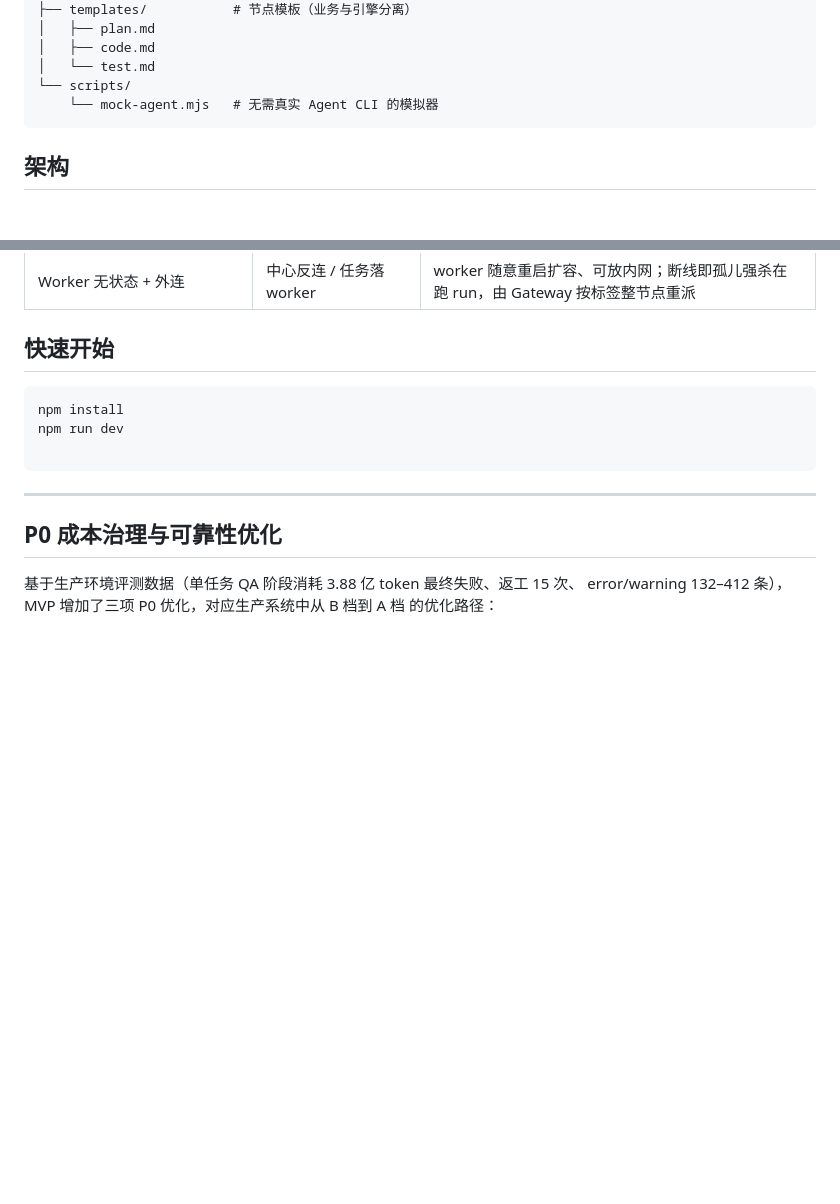
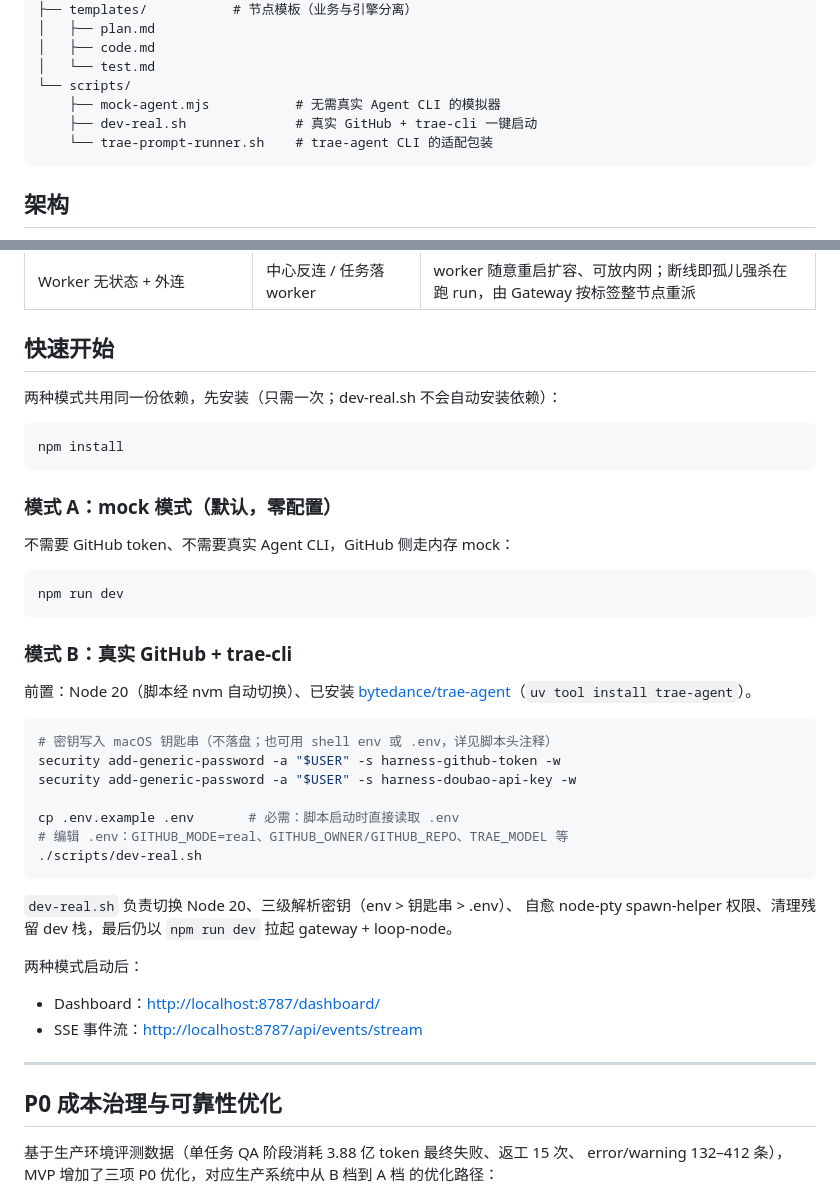
Before and after one commit to daqiaoliang-coder/harness-mvp, a Markdown page: README.md, 2 parts joined by grey strips. Rendered like a GitHub page; blank space fills up the shorter version.

Commit message:
docs: README 快速开始区分 mock/真实两种启动模式
- npm install 与 npm run dev 并非过时：前者是两模式共用的一次性安装，
  后者仍是默认 mock 模式入口（dev-real.sh 最终也 exec npm run dev）
- 新增模式 B：真实 GitHub + trae-cli 的前置（Node 20、uv tool install、
  钥匙串密钥、cp .env.example .env 为必需，脚本 set -e 下直读 .env）
- 目录结构补全 dev-real.sh 与 trae-prompt-runner.sh
- 补充启动后 Dashboard / SSE 地址

````diff
--- a/README.md
+++ b/README.md
@@ -24,7 +24,9 @@ harness-mvp/
 │   ├── code.md
 │   └── test.md
 └── scripts/
-    └── mock-agent.mjs   # 无需真实 Agent CLI 的模拟器
+    ├── mock-agent.mjs           # 无需真实 Agent CLI 的模拟器
+    ├── dev-real.sh              # 真实 GitHub + trae-cli 一键启动
+    └── trae-prompt-runner.sh    # trae-agent CLI 的适配包装
 ```
 
 ## 架构
@@ -306,11 +308,43 @@ loop-node 是无状态执行面：启动即连 Gateway，收 `launch` →
 
 ## 快速开始
 
+两种模式共用同一份依赖，先安装（只需一次；dev-real.sh 不会自动安装依赖）：
+
 ```bash
 npm install
+```
+
+### 模式 A：mock 模式（默认，零配置）
+
+不需要 GitHub token、不需要真实 Agent CLI，GitHub 侧走内存 mock：
+
+```bash
 npm run dev
+```
 
+### 模式 B：真实 GitHub + trae-cli
+
+前置：Node 20（脚本经 nvm 自动切换）、已安装
+[bytedance/trae-agent](https://github.com/bytedance/trae-agent)（`uv tool install trae-agent`）。
+
+```bash
+# 密钥写入 macOS 钥匙串（不落盘；也可用 shell env 或 .env，详见脚本头注释）
+security add-generic-password -a "$USER" -s harness-github-token -w
+security add-generic-password -a "$USER" -s harness-doubao-api-key -w
+
+cp .env.example .env       # 必需：脚本启动时直接读取 .env
+# 编辑 .env：GITHUB_MODE=real、GITHUB_OWNER/GITHUB_REPO、TRAE_MODEL 等
+./scripts/dev-real.sh
 ```
+
+`dev-real.sh` 负责切换 Node 20、三级解析密钥（env > 钥匙串 > .env）、
+自愈 node-pty spawn-helper 权限、清理残留 dev 栈，最后仍以 `npm run dev`
+拉起 gateway + loop-node。
+
+两种模式启动后：
+
+- Dashboard：<http://localhost:8787/dashboard/>
+- SSE 事件流：<http://localhost:8787/api/events/stream>
 
 
 ---
````
